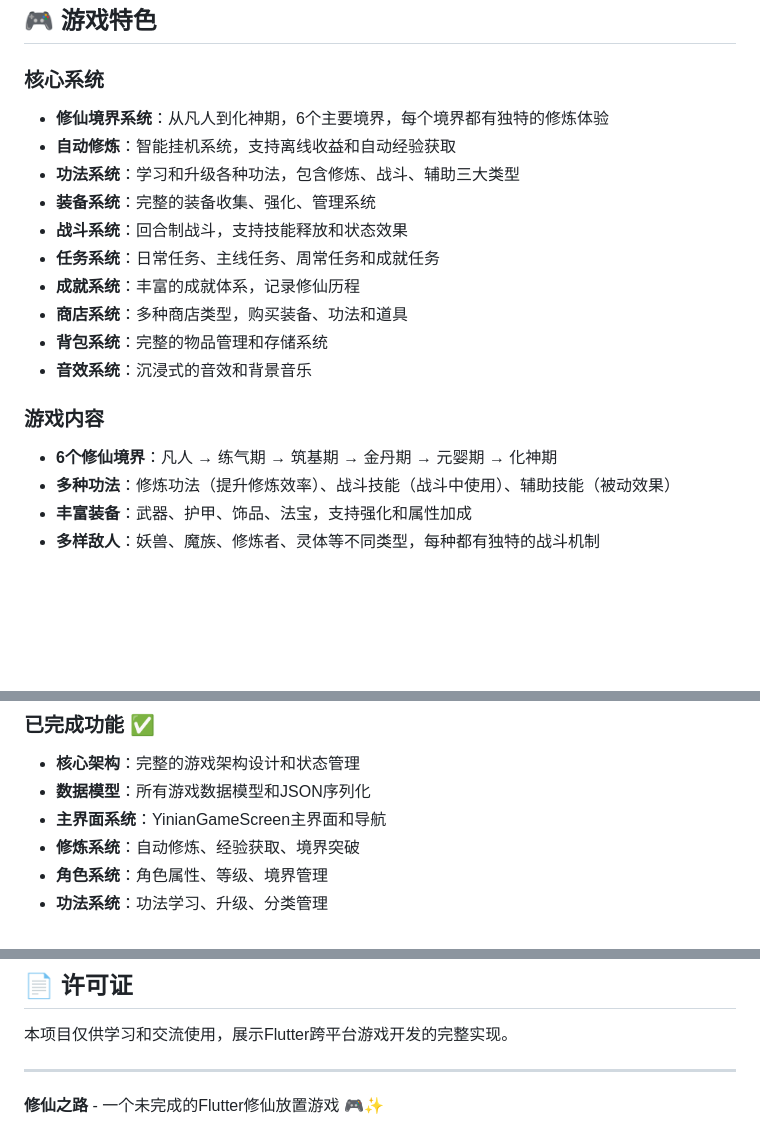
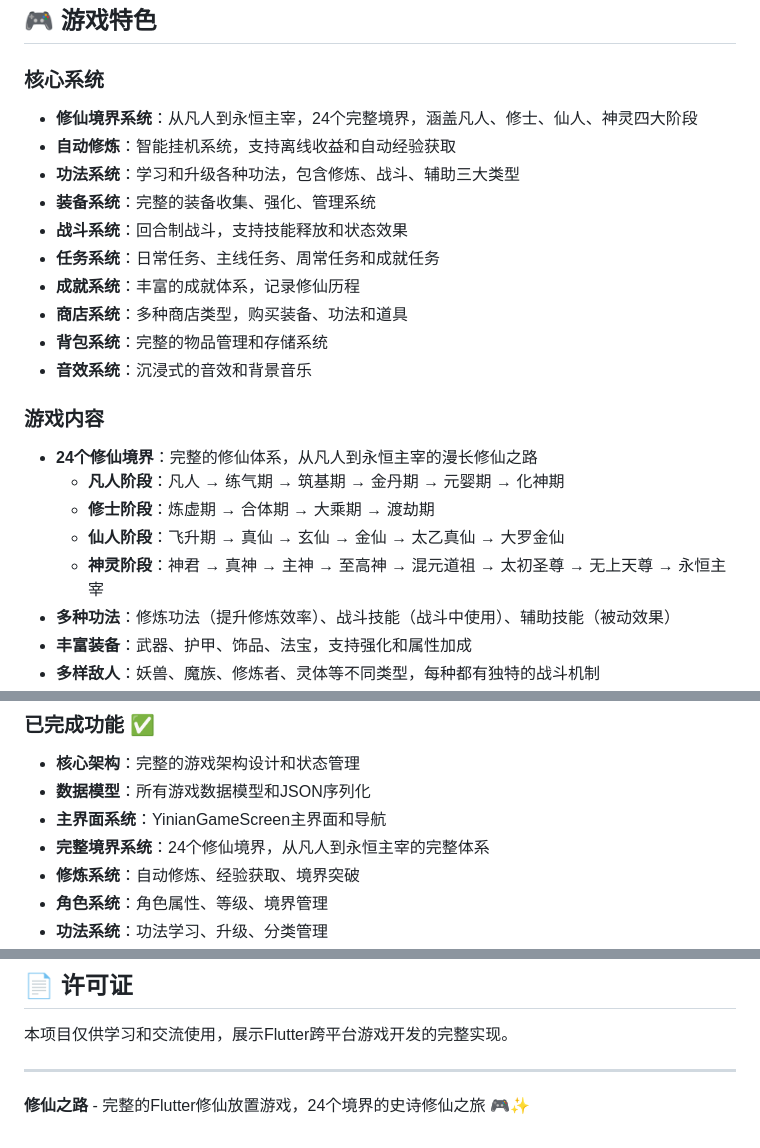
Before and after one commit to hanson0309/flutter_game, a Markdown page: README.md, 3 parts joined by grey strips. GitHub-like rendering; blank space fills up the shorter version.

```diff
--- a/README.md
+++ b/README.md
@@ -5,7 +5,7 @@
 ## 🎮 游戏特色
 
 ### 核心系统
-- **修仙境界系统**：从凡人到化神期，6个主要境界，每个境界都有独特的修炼体验
+- **修仙境界系统**：从凡人到永恒主宰，24个完整境界，涵盖凡人、修士、仙人、神灵四大阶段
 - **自动修炼**：智能挂机系统，支持离线收益和自动经验获取
 - **功法系统**：学习和升级各种功法，包含修炼、战斗、辅助三大类型
 - **装备系统**：完整的装备收集、强化、管理系统
@@ -17,7 +17,11 @@
 - **音效系统**：沉浸式的音效和背景音乐
 
 ### 游戏内容
-- **6个修仙境界**：凡人 → 练气期 → 筑基期 → 金丹期 → 元婴期 → 化神期
+- **24个修仙境界**：完整的修仙体系，从凡人到永恒主宰的漫长修仙之路
+  - **凡人阶段**：凡人 → 练气期 → 筑基期 → 金丹期 → 元婴期 → 化神期
+  - **修士阶段**：炼虚期 → 合体期 → 大乘期 → 渡劫期
+  - **仙人阶段**：飞升期 → 真仙 → 玄仙 → 金仙 → 太乙真仙 → 大罗金仙
+  - **神灵阶段**：神君 → 真神 → 主神 → 至高神 → 混元道祖 → 太初圣尊 → 无上天尊 → 永恒主宰
 - **多种功法**：修炼功法（提升修炼效率）、战斗技能（战斗中使用）、辅助技能（被动效果）
 - **丰富装备**：武器、护甲、饰品、法宝，支持强化和属性加成
 - **多样敌人**：妖兽、魔族、修炼者、灵体等不同类型，每种都有独特的战斗机制
@@ -269,6 +306,7 @@ assets/
 - **核心架构**：完整的游戏架构设计和状态管理
 - **数据模型**：所有游戏数据模型和JSON序列化
 - **主界面系统**：YinianGameScreen主界面和导航
+- **完整境界系统**：24个修仙境界，从凡人到永恒主宰的完整体系
 - **修炼系统**：自动修炼、经验获取、境界突破
 - **角色系统**：角色属性、等级、境界管理
 - **功法系统**：功法学习、升级、分类管理
@@ -368,4 +408,4 @@ assets/
 
 ---
 
-**修仙之路** - 一个未完成的Flutter修仙放置游戏 🎮✨
+**修仙之路** - 完整的Flutter修仙放置游戏，24个境界的史诗修仙之旅 🎮✨
```
Also changed, not shown: other parts of README.md (+36 -1 lines).
